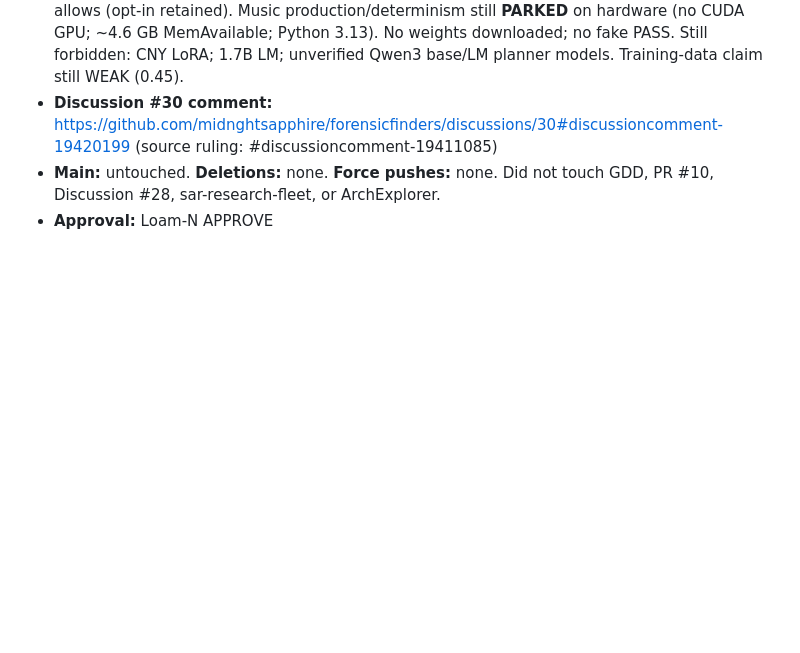
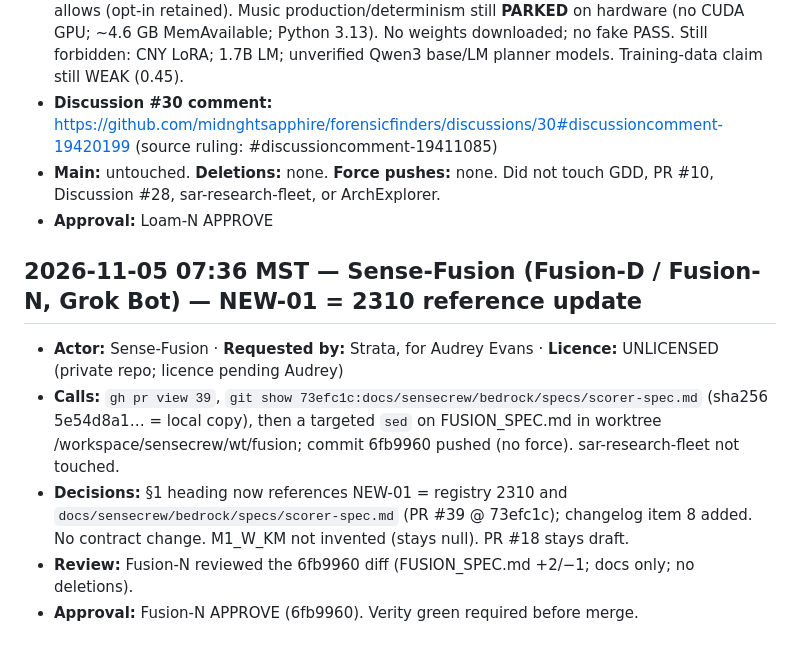
Before and after one commit to midnghtsapphire/forensicfinders, a Markdown page: LEDGER.md, the part around the change. Rendered like a GitHub page; blank space fills up the shorter version.

Commit message:
ledger: Sense-Fusion NEW-01 2310 reference

```diff
--- a/LEDGER.md
+++ b/LEDGER.md
@@ -454,3 +454,11 @@
 - **Discussion #30 comment:** https://github.com/midnghtsapphire/forensicfinders/discussions/30#discussioncomment-19420199 (source ruling: #discussioncomment-19411085)
 - **Main:** untouched. **Deletions:** none. **Force pushes:** none. Did not touch GDD, PR #10, Discussion #28, sar-research-fleet, or ArchExplorer.
 - **Approval:** Loam-N APPROVE
+
+## 2026-11-05 07:36 MST — Sense-Fusion (Fusion-D / Fusion-N, Grok Bot) — NEW-01 = 2310 reference update
+
+- **Actor:** Sense-Fusion · **Requested by:** Strata, for Audrey Evans · **Licence:** UNLICENSED (private repo; licence pending Audrey)
+- **Calls:** `gh pr view 39`, `git show 73efc1c:docs/sensecrew/bedrock/specs/scorer-spec.md` (sha256 5e54d8a1… = local copy), then a targeted `sed` on FUSION_SPEC.md in worktree /workspace/sensecrew/wt/fusion; commit 6fb9960 pushed (no force). sar-research-fleet not touched.
+- **Decisions:** §1 heading now references NEW-01 = registry 2310 and `docs/sensecrew/bedrock/specs/scorer-spec.md` (PR #39 @ 73efc1c); changelog item 8 added. No contract change. M1_W_KM not invented (stays null). PR #18 stays draft.
+- **Review:** Fusion-N reviewed the 6fb9960 diff (FUSION_SPEC.md +2/−1; docs only; no deletions).
+- **Approval:** Fusion-N APPROVE (6fb9960). Verity green required before merge.
```
